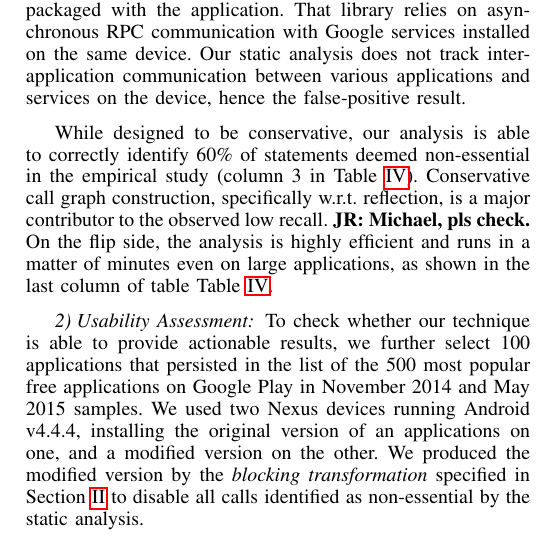
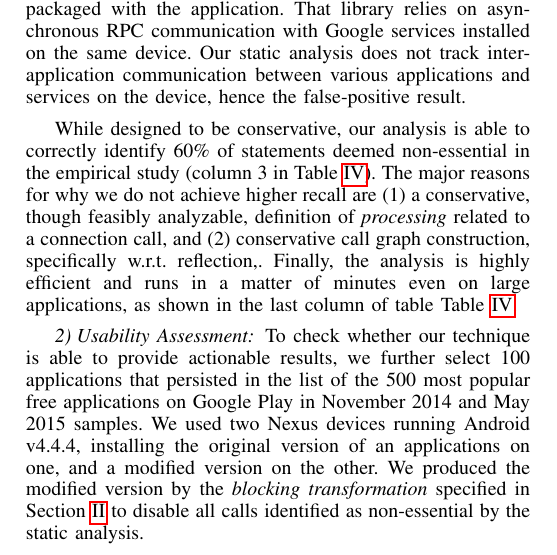
Before and after one commit to juliarubin/InstrumentAndroid, a LaTeX paper (papers/ConnectionFiltering15/paper.tex, which reads papers/ConnectionFiltering15/evaluation.tex): part of one column of page 8 of 11, cut so that both start at the same text. Compiled offline with pdfLaTeX.

Commit message:
reapplying writeup of recall

```diff
--- a/papers/ConnectionFiltering15/evaluation.tex
+++ b/papers/ConnectionFiltering15/evaluation.tex
@@ -104,12 +104,17 @@ installed on the same device. Our static analysis does not track inter-applicati
 %That is, depending on the user's perspective,
 %between 83\% and 90\% of the cases identified as non-essential by the static analysis indeed do not affect the behavior of the applications.
 
-While designed to be conservative, our analysis is able to correctly identify %64 out of 106 connection
+While designed to be conservative, our analysis is able to correctly identify
+%64 out of 106 connection
 60\% of statements deemed non-essential in the empirical study
 %, resulting in the overall recall of 63.8\%
-(column 3 in Table~\ref{tbl:eval}).
-Conservative call graph construction, specifically w.r.t. reflection, is a major contributor to the observed low recall. {\bf JR: Michael, pls check.}
-On the flip side, the analysis is highly efficient and runs in a matter of minutes even on large applications, as shown in the last column of table Table~\ref{tbl:eval}.
+(column 3 in Table~\ref{tbl:eval}).  The major reasons for why we do
+not achieve higher recall are (1) a conservative, though feasibly
+analyzable, definition of {\it processing} related to a connection
+call, and (2) conservative call graph construction, specifically
+w.r.t. reflection,.  Finally, the analysis is highly efficient and
+runs in a matter of minutes even on large applications, as shown in
+the last column of table Table~\ref{tbl:eval}.
 
 
 %Considering advertisement non-essential results in a slight increase in recall, to 64.6\% (column 5 in Table~\ref{tbl:eval}).
```
